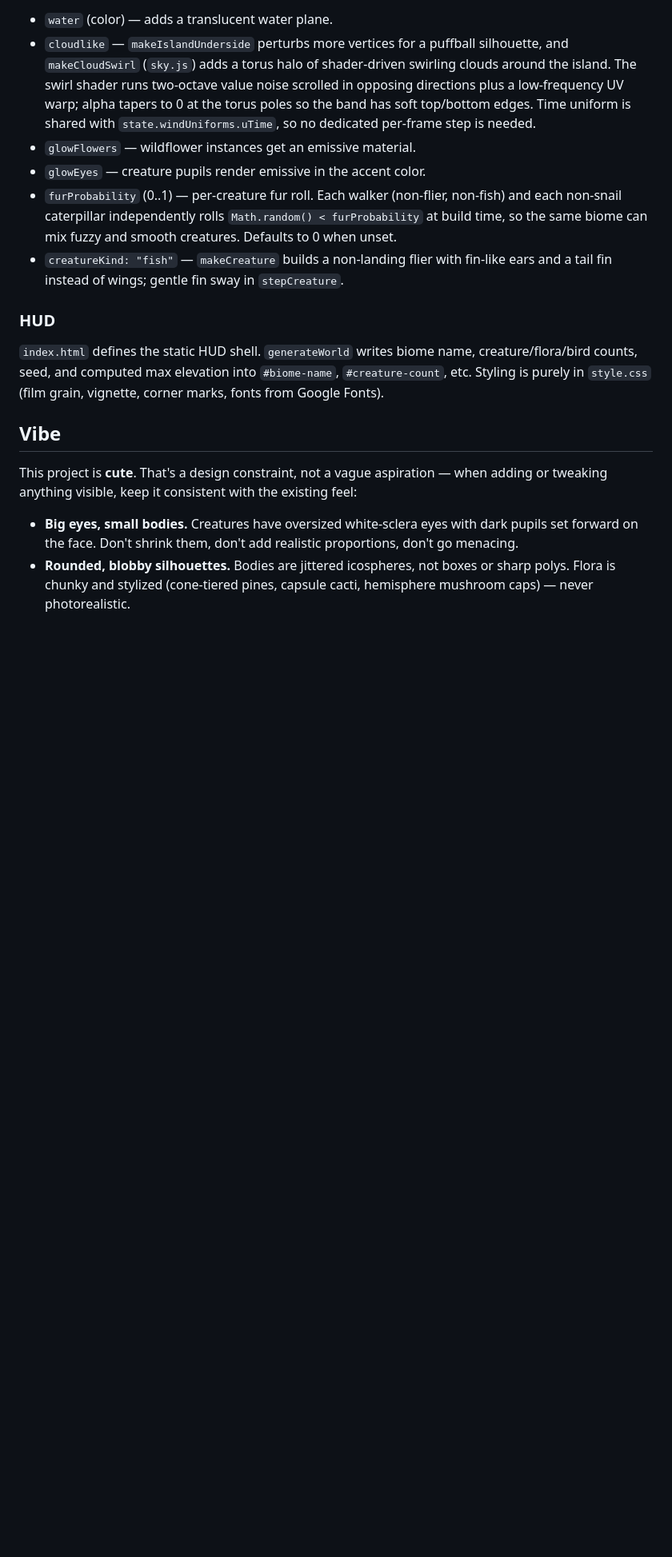
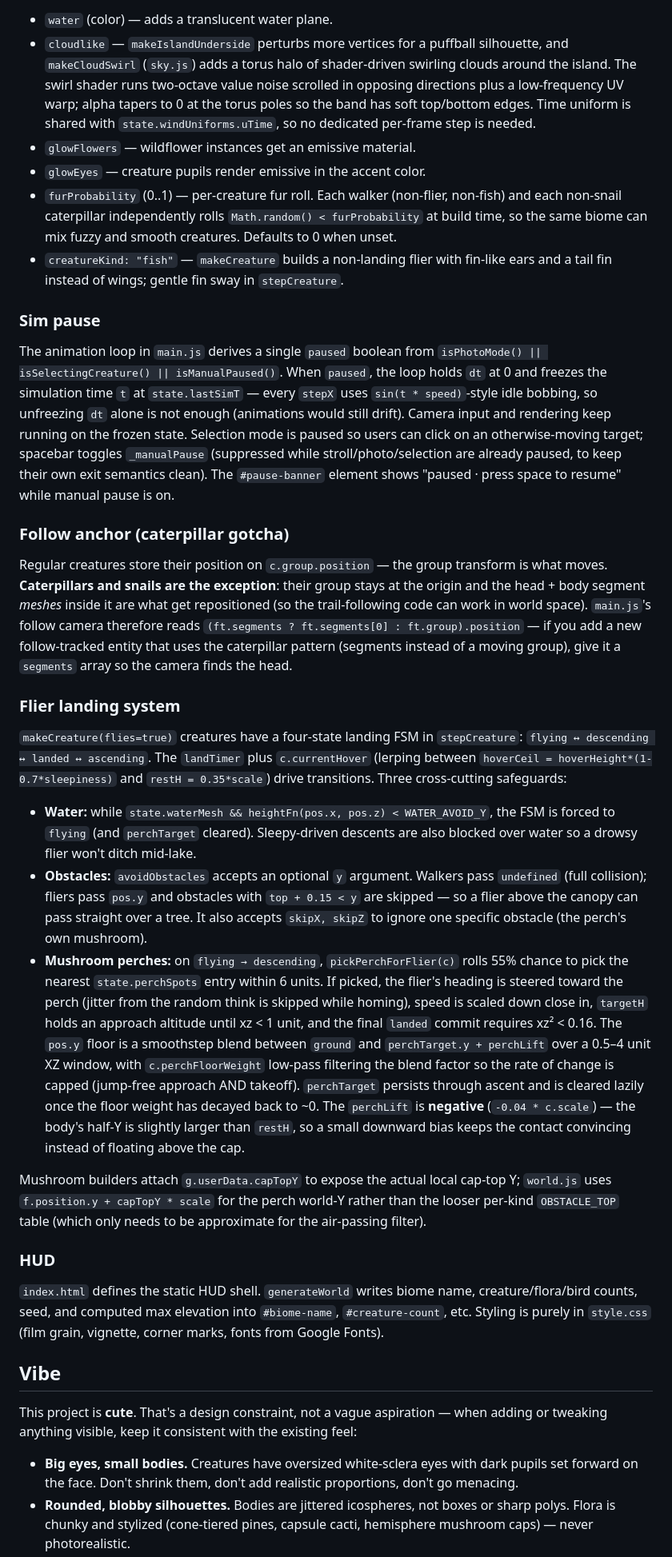
Before and after one commit to paulrobello/small-world, a Markdown page: CLAUDE.md, the part around one of its changes. Shown at 80% size. Rendered like a GitHub page; blank space fills up the shorter version.

Commit message:
CLAUDE.md: document sim-pause, follow anchor, flier landing system

```diff
--- a/CLAUDE.md
+++ b/CLAUDE.md
@@ -83,6 +83,24 @@ Several per-biome behaviors are gated by optional flags rather than hardcoded bi
 - `furProbability` (0..1) — per-creature fur roll. Each walker (non-flier, non-fish) and each non-snail caterpillar independently rolls `Math.random() < furProbability` at build time, so the same biome can mix fuzzy and smooth creatures. Defaults to 0 when unset.
 - `creatureKind: "fish"` — `makeCreature` builds a non-landing flier with fin-like ears and a tail fin instead of wings; gentle fin sway in `stepCreature`.
 
+### Sim pause
+
+The animation loop in `main.js` derives a single `paused` boolean from `isPhotoMode() || isSelectingCreature() || isManualPaused()`. When `paused`, the loop holds `dt` at 0 and freezes the simulation time `t` at `state.lastSimT` — every `stepX` uses `sin(t * speed)`-style idle bobbing, so unfreezing `dt` alone is not enough (animations would still drift). Camera input and rendering keep running on the frozen state. Selection mode is paused so users can click on an otherwise-moving target; spacebar toggles `_manualPause` (suppressed while stroll/photo/selection are already paused, to keep their own exit semantics clean). The `#pause-banner` element shows "paused · press space to resume" while manual pause is on.
+
+### Follow anchor (caterpillar gotcha)
+
+Regular creatures store their position on `c.group.position` — the group transform is what moves. **Caterpillars and snails are the exception**: their group stays at the origin and the head + body segment *meshes* inside it are what get repositioned (so the trail-following code can work in world space). `main.js`'s follow camera therefore reads `(ft.segments ? ft.segments[0] : ft.group).position` — if you add a new follow-tracked entity that uses the caterpillar pattern (segments instead of a moving group), give it a `segments` array so the camera finds the head.
+
+### Flier landing system
+
+`makeCreature(flies=true)` creatures have a four-state landing FSM in `stepCreature`: `flying ↔ descending ↔ landed ↔ ascending`. The `landTimer` plus `c.currentHover` (lerping between `hoverCeil = hoverHeight*(1-0.7*sleepiness)` and `restH = 0.35*scale`) drive transitions. Three cross-cutting safeguards:
+
+- **Water:** while `state.waterMesh && heightFn(pos.x, pos.z) < WATER_AVOID_Y`, the FSM is forced to `flying` (and `perchTarget` cleared). Sleepy-driven descents are also blocked over water so a drowsy flier won't ditch mid-lake.
+- **Obstacles:** `avoidObstacles` accepts an optional `y` argument. Walkers pass `undefined` (full collision); fliers pass `pos.y` and obstacles with `top + 0.15 < y` are skipped — so a flier above the canopy can pass straight over a tree. It also accepts `skipX, skipZ` to ignore one specific obstacle (the perch's own mushroom).
+- **Mushroom perches:** on `flying → descending`, `pickPerchForFlier(c)` rolls 55% chance to pick the nearest `state.perchSpots` entry within 6 units. If picked, the flier's heading is steered toward the perch (jitter from the random think is skipped while homing), speed is scaled down close in, `targetH` holds an approach altitude until xz < 1 unit, and the final `landed` commit requires xz² < 0.16. The `pos.y` floor is a smoothstep blend between `ground` and `perchTarget.y + perchLift` over a 0.5–4 unit XZ window, with `c.perchFloorWeight` low-pass filtering the blend factor so the rate of change is capped (jump-free approach AND takeoff). `perchTarget` persists through ascent and is cleared lazily once the floor weight has decayed back to ~0. The `perchLift` is **negative** (`-0.04 * c.scale`) — the body's half-Y is slightly larger than `restH`, so a small downward bias keeps the contact convincing instead of floating above the cap.
+
+Mushroom builders attach `g.userData.capTopY` to expose the actual local cap-top Y; `world.js` uses `f.position.y + capTopY * scale` for the perch world-Y rather than the looser per-kind `OBSTACLE_TOP` table (which only needs to be approximate for the air-passing filter).
+
 ### HUD
 
 `index.html` defines the static HUD shell. `generateWorld` writes biome name, creature/flora/bird counts, seed, and computed max elevation into `#biome-name`, `#creature-count`, etc. Styling is purely in `style.css` (film grain, vignette, corner marks, fonts from Google Fonts).
```
Also changed, not shown: other parts of CLAUDE.md (+2 -2 lines).
